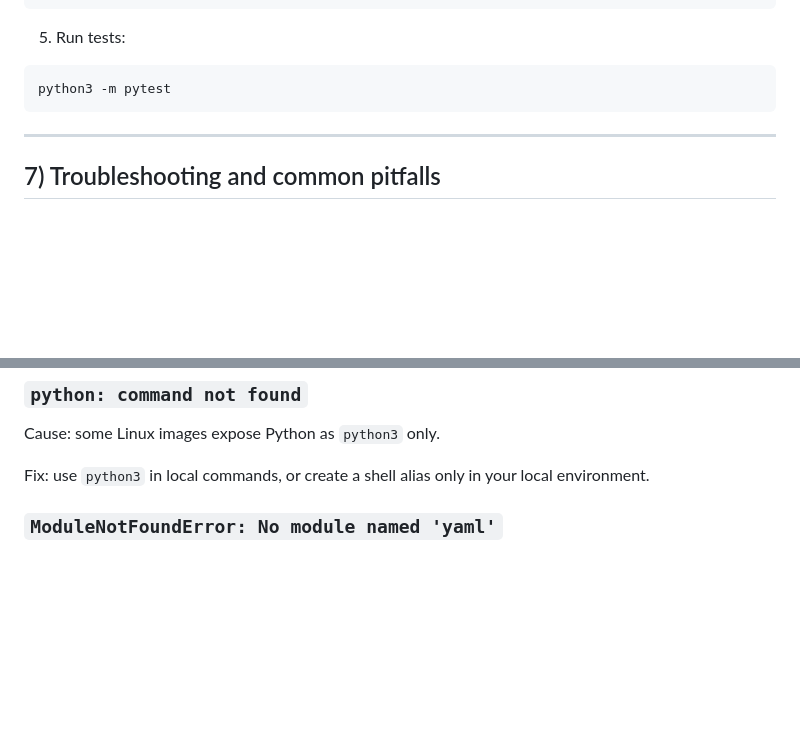
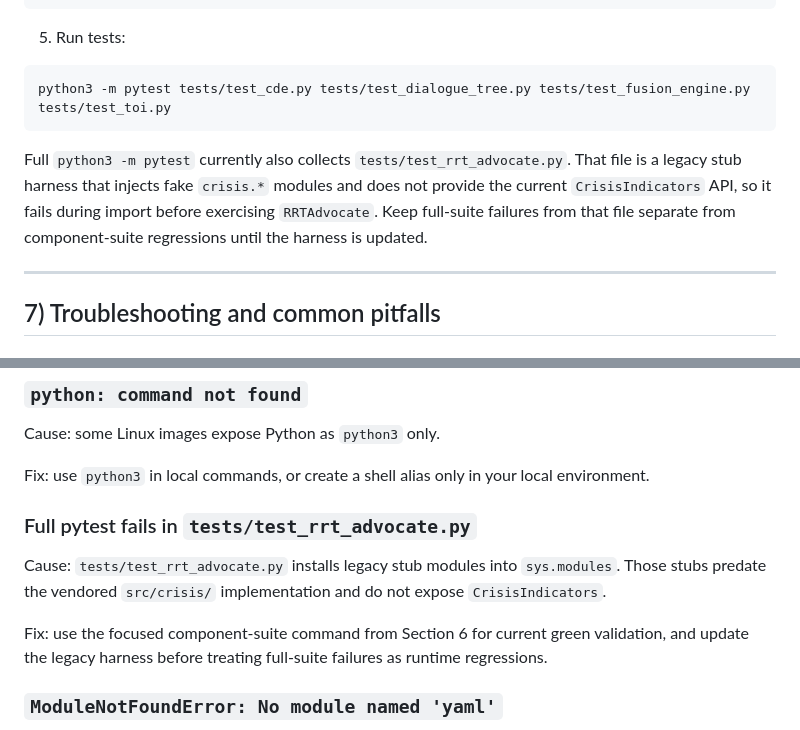
Before and after one commit to NeuroLift-Technologies/rrt-advocate, a Markdown page: docs/integration_guide.md, 2 parts joined by grey strips. Rendered like a GitHub page; blank space fills up the shorter version.

````diff
--- a/docs/integration_guide.md
+++ b/docs/integration_guide.md
@@ -201,8 +201,14 @@ python3 src/rrt_advocate.py
 5. Run tests:
 
 ```bash
-python3 -m pytest
+python3 -m pytest tests/test_cde.py tests/test_dialogue_tree.py tests/test_fusion_engine.py tests/test_toi.py
 ```
+
+Full `python3 -m pytest` currently also collects `tests/test_rrt_advocate.py`.
+That file is a legacy stub harness that injects fake `crisis.*` modules and does
+not provide the current `CrisisIndicators` API, so it fails during import before
+exercising `RRTAdvocate`. Keep full-suite failures from that file separate from
+component-suite regressions until the harness is updated.
 
 ---
 
@@ -220,6 +226,16 @@ path, or add `/path/to/rrt-advocate/src` to `PYTHONPATH` in your integration.
 Cause: some Linux images expose Python as `python3` only.
 
 Fix: use `python3` in local commands, or create a shell alias only in your local environment.
+
+### Full pytest fails in `tests/test_rrt_advocate.py`
+
+Cause: `tests/test_rrt_advocate.py` installs legacy stub modules into `sys.modules`.
+Those stubs predate the vendored `src/crisis/` implementation and do not expose
+`CrisisIndicators`.
+
+Fix: use the focused component-suite command from Section 6 for current green
+validation, and update the legacy harness before treating full-suite failures as
+runtime regressions.
 
 ### `ModuleNotFoundError: No module named 'yaml'`
 
````
Also changed, not shown: README.md (+6 -1 lines).
